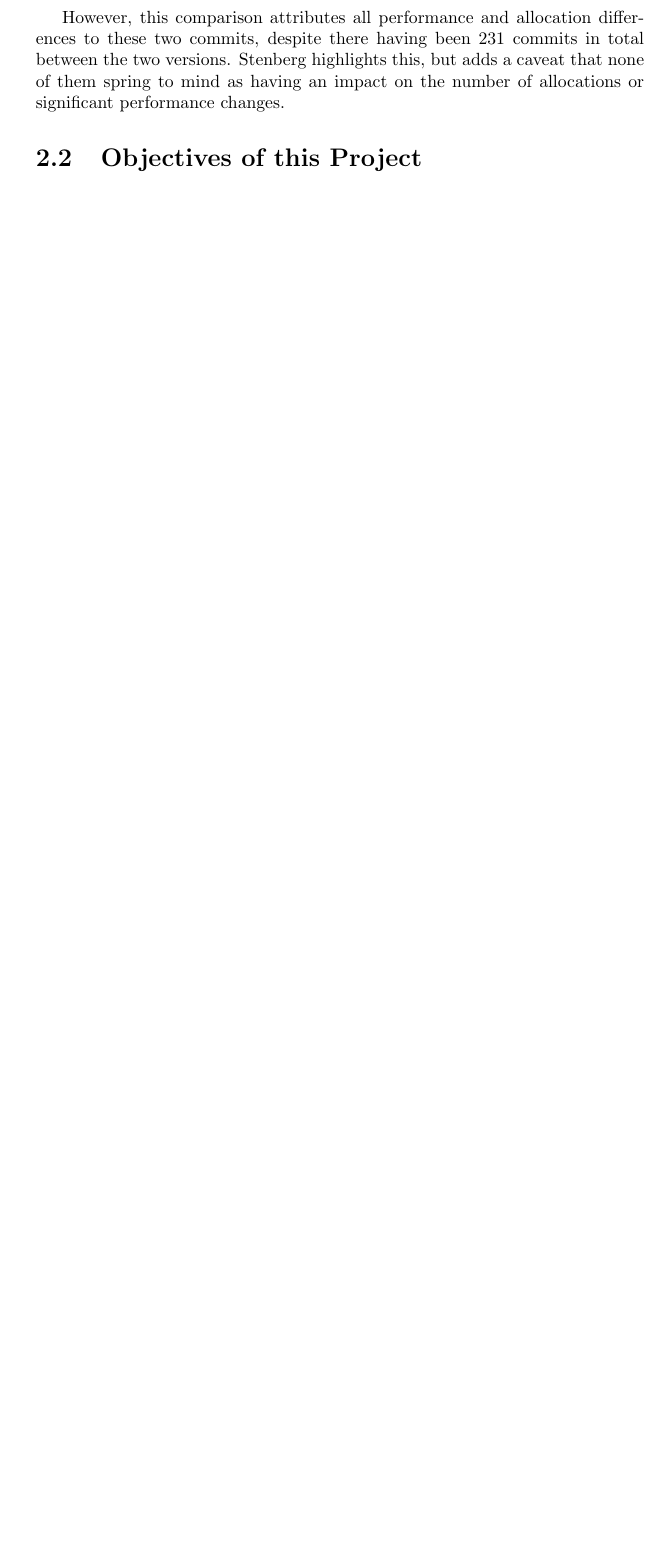
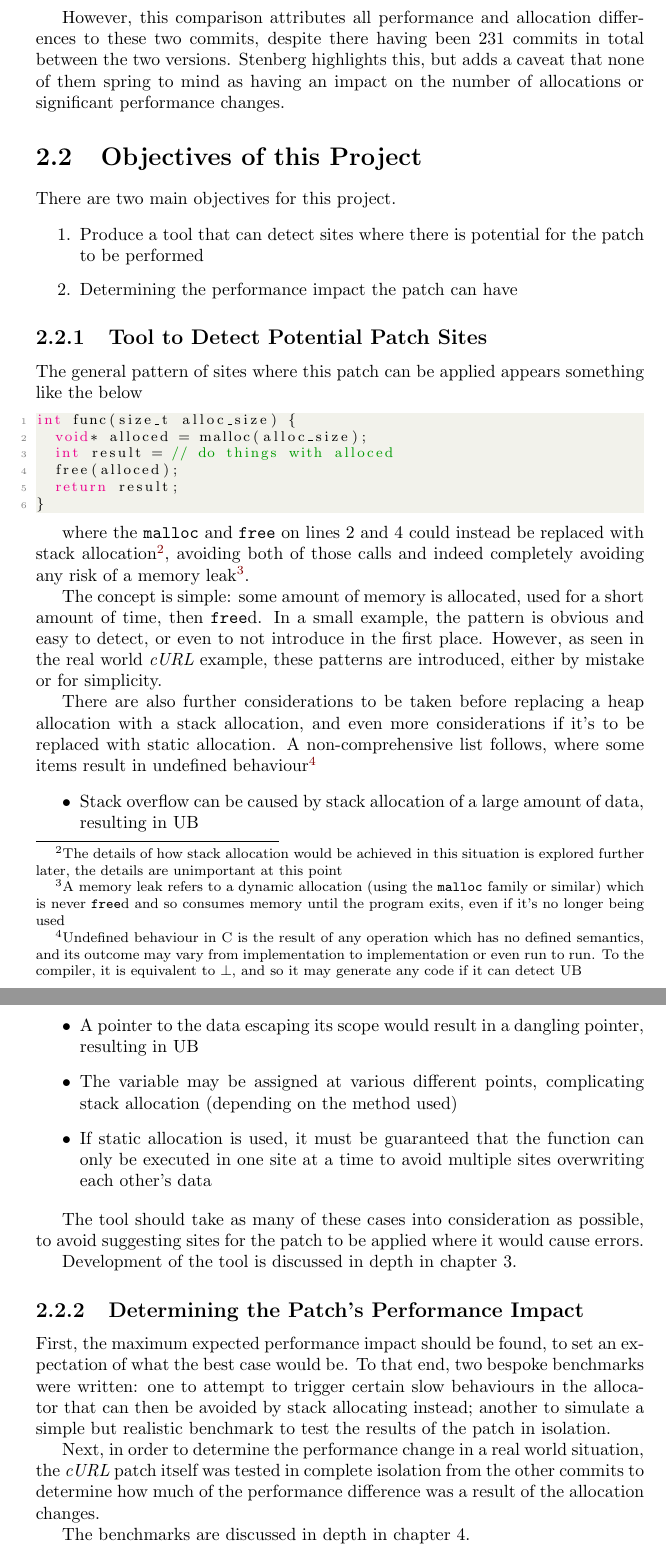
Before and after one commit to dariota/forgetful, a LaTeX thesis (Report/main.tex, which reads Report/chapters/background.tex): part of page 12 of 19 before the commit and two parts of pages 12 and 13 of 20 after it, the two joined at a grey line, cut so that both start at the same text, the shorter picture padded with empty space. The pictures show the PDF file Report/main.pdf that the author committed with the source.

Commit message:
Fill in objectives section of chapter 2
[AUTO] Updated main.pdf as a result of changes to generating files

```diff
--- a/Report/chapters/background.tex
+++ b/Report/chapters/background.tex
@@ -37,3 +37,41 @@ The version of the tool built with these changes was then compared in a fully lo
 However, this comparison attributes all performance and allocation differences to these two commits, despite there having been 231 commits in total between the two versions. Stenberg highlights this, but adds a caveat that none of them spring to mind as having an impact on the number of allocations or significant performance changes.
 
 \section{Objectives of this Project}
+
+There are two main objectives for this project.
+
+\begin{enumerate}
+	\item Produce a tool that can detect sites where there is potential for the patch to be performed
+	\item Determining the performance impact the patch can have
+\end{enumerate}
+
+\subsection{Tool to Detect Potential Patch Sites}
+
+The general pattern of sites where this patch can be applied appears something like the below
+
+\lstinputlisting[style=CStyle]{samples/pattern.c}
+
+where the \malloc{} and \free{} on lines 2 and 4 could instead be replaced with stack allocation\footnote{The details of how stack allocation would be achieved in this situation is explored further later, the details are unimportant at this point}, avoiding both of those calls and indeed completely avoiding any risk of a memory leak\footnote{A memory leak refers to a dynamic allocation (using the \malloc{} family or similar) which is never \free{}d and so consumes memory until the program exits, even if it's no longer being used}.
+
+The concept is simple: some amount of memory is allocated, used for a short amount of time, then \free{}d. In a small example, the pattern is obvious and easy to detect, or even to not introduce in the first place. However, as seen in the real world \toolname{cURL} example, these patterns are introduced, either by mistake or for simplicity.
+
+There are also further considerations to be taken before replacing a heap allocation with a stack allocation, and even more considerations if it's to be replaced with static allocation. A non-comprehensive list follows, where some items result in undefined behaviour\footnote{Undefined behaviour in C is the result of any operation which has no defined semantics, and its outcome may vary from implementation to implementation or even run to run. To the compiler, it is equivalent to $\bot$, and so it may generate any code if it can detect UB}
+
+\begin{itemize}
+	\item Stack overflow can be caused by stack allocation of a large amount of data, resulting in UB
+	\item A pointer to the data escaping its scope would result in a dangling pointer, resulting in UB
+	\item The variable may be assigned at various different points, complicating stack allocation (depending on the method used)
+	\item If static allocation is used, it must be guaranteed that the function can only be executed in one site at a time to avoid multiple sites overwriting each other's data
+\end{itemize}
+
+The tool should take as many of these cases into consideration as possible, to avoid suggesting sites for the patch to be applied where it would cause errors.
+
+Development of the tool is discussed in depth in chapter 3.
+
+\subsection{Determining the Patch's Performance Impact}
+
+First, the maximum expected performance impact should be found, to set an expectation of what the best case would be. To that end, two bespoke benchmarks were written: one to attempt to trigger certain slow behaviours in the allocator that can then be avoided by stack allocating instead; another to simulate a simple but realistic benchmark to test the results of the patch in isolation.
+
+Next, in order to determine the performance change in a real world situation, the \toolname{cURL} patch itself was tested in complete isolation from the other commits to determine how much of the performance difference was a result of the allocation changes.
+
+The benchmarks are discussed in depth in chapter 4.
```
Also changed, not shown: Report/main.tex (+27 -0 lines), Report/main.pdf, 1 other file.
